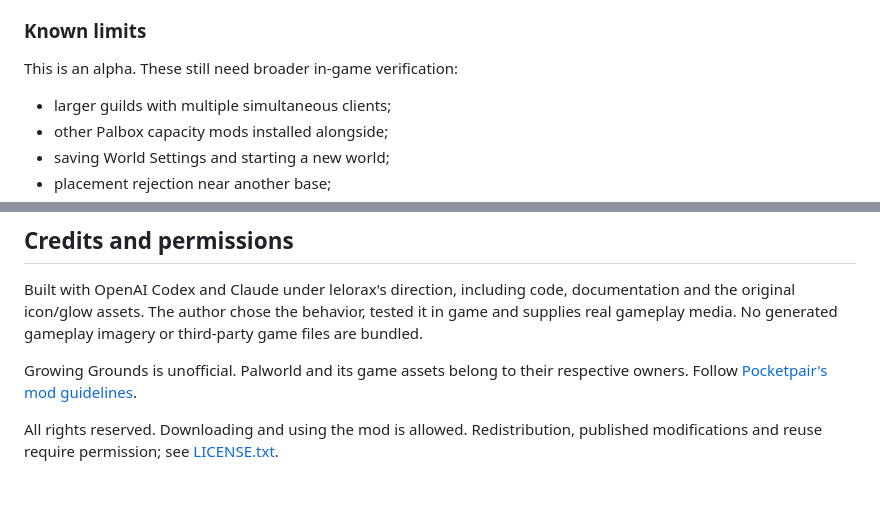
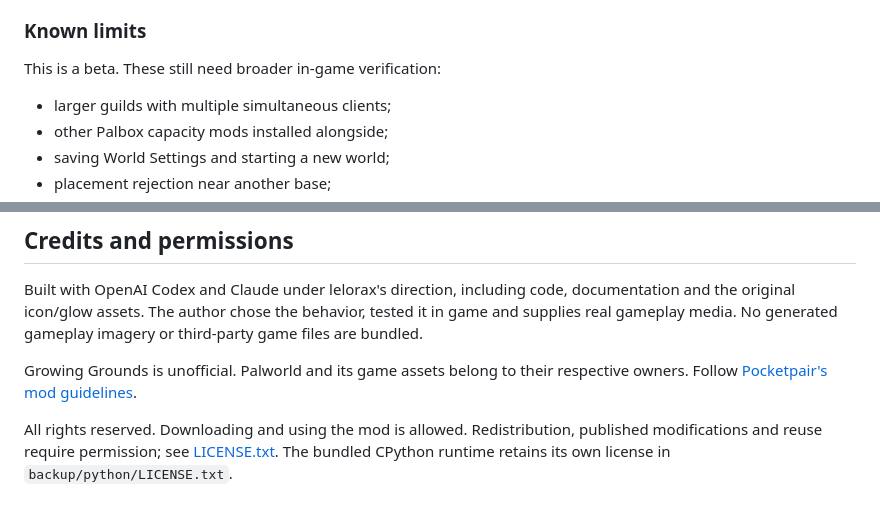
Before and after one commit to PikouGame/Growing-Grounds, a Markdown page: README.md, 2 parts joined by grey strips. Rendered like a GitHub page.

```diff
--- a/README.md
+++ b/README.md
@@ -138,7 +141,7 @@ five rows were also checked in game.
 
 ### Known limits
 
-This is an alpha. These still need broader in-game verification:
+This is a beta. These still need broader in-game verification:
 
 - larger guilds with multiple simultaneous clients;
 - other Palbox capacity mods installed alongside;
@@ -218,3 +225,4 @@ respective owners. Follow [Pocketpair's mod guidelines](https://guideline.palwor
 
 All rights reserved. Downloading and using the mod is allowed. Redistribution,
 published modifications and reuse require permission; see [LICENSE.txt](LICENSE.txt).
+The bundled CPython runtime retains its own license in `backup/python/LICENSE.txt`.
```
Also changed, not shown: other parts of README.md (+9 -2 lines), publishing/description.md (+30 -15 lines), assets/showcase/growing-grounds-beta-chest.png (added), assets/showcase/growing-grounds-beta-palbox.png (added), 12 other files.
